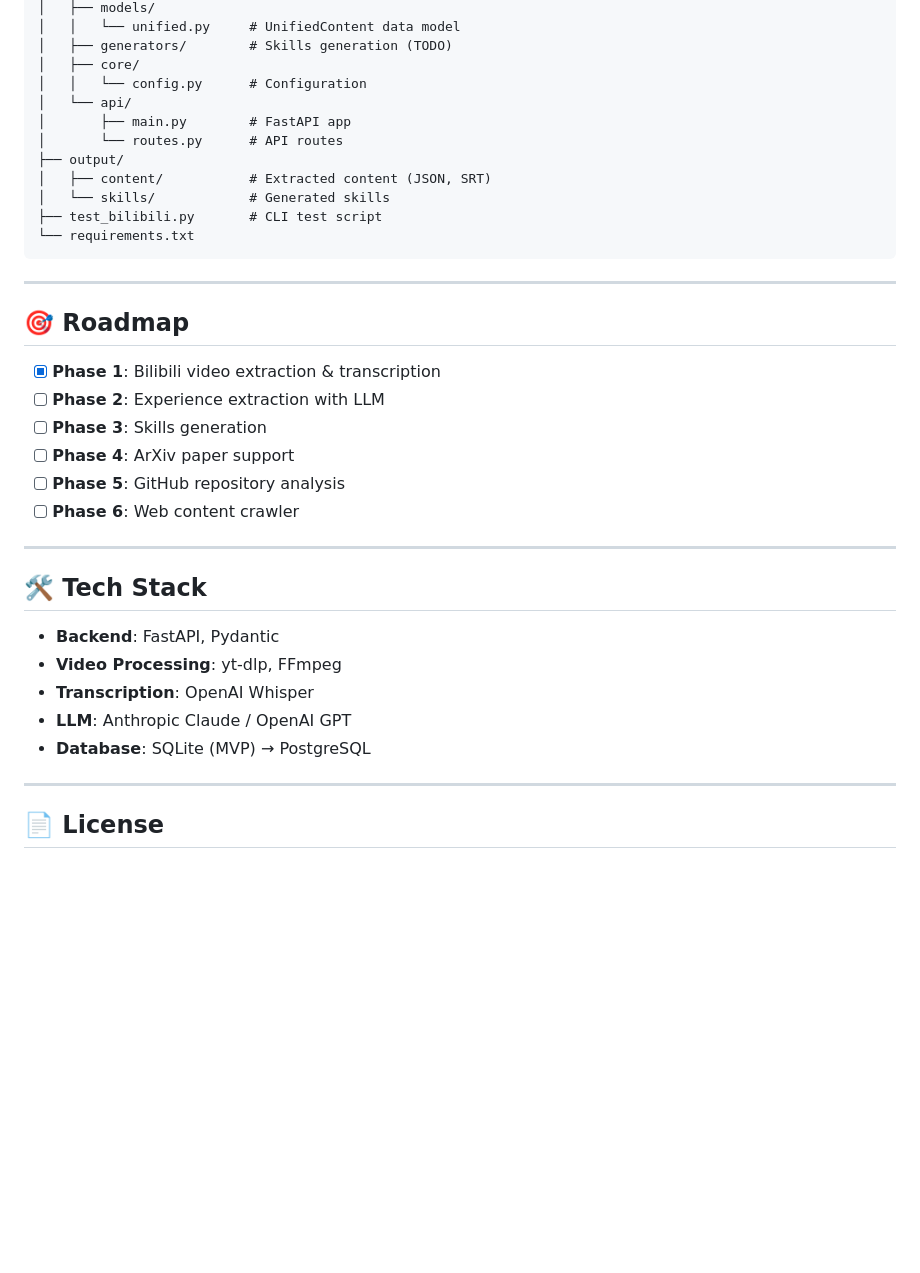
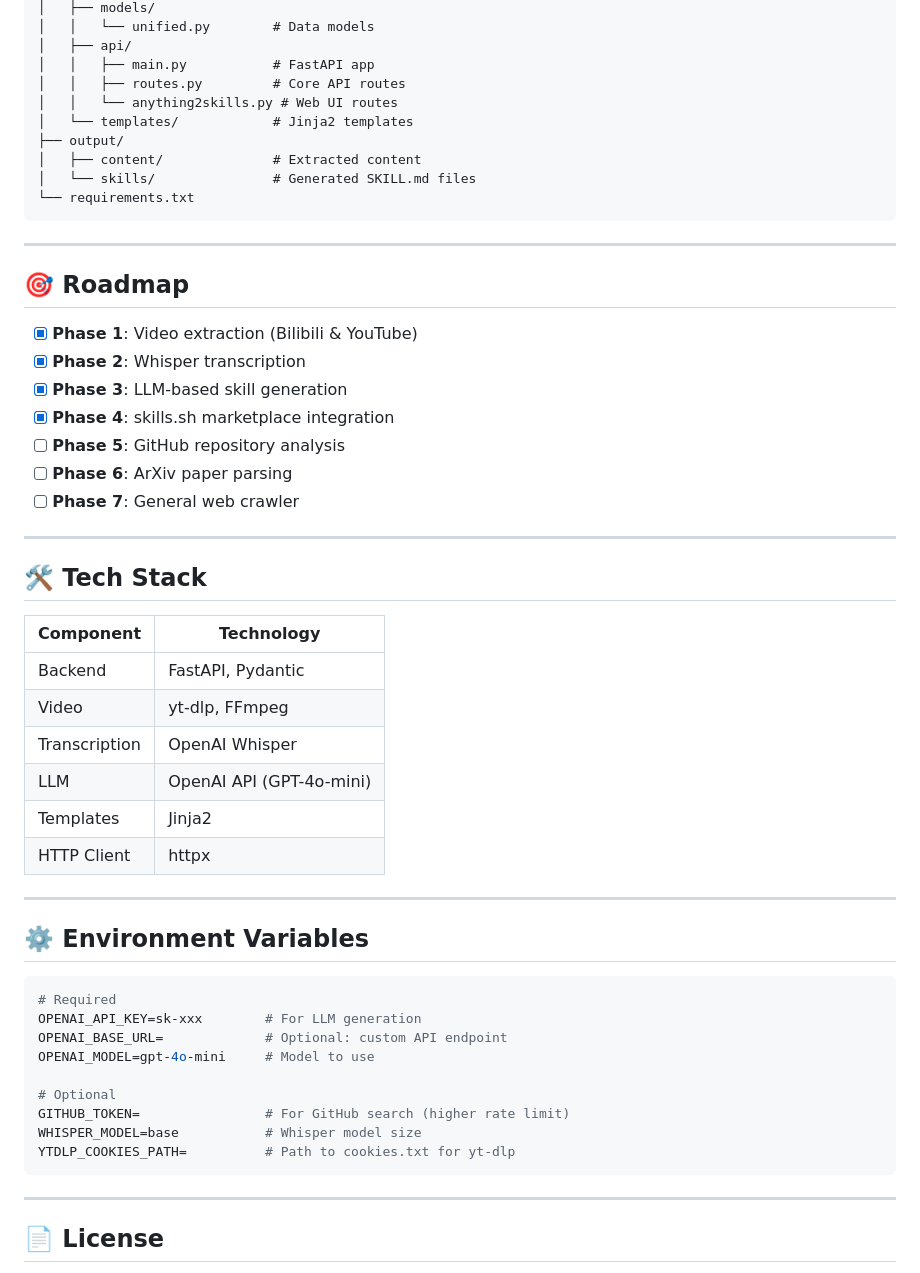
Before and after one commit to Ontos-AI/anything-skills, a Markdown page: README.md, the part around one of its changes. Drawn GitHub-style; blank space fills up the shorter version.

````diff
--- a/README.md
+++ b/README.md
@@ -170,15 +165,13 @@ anything-skills/
 │   ├── models/
-│   │   └── unified.py     # UnifiedContent data model
-│   ├── generators/        # Skills generation (TODO)
-│   ├── core/
-│   │   └── config.py      # Configuration
-│   └── api/
-│       ├── main.py        # FastAPI app
-│       └── routes.py      # API routes
+│   │   └── unified.py        # Data models
+│   ├── api/
+│   │   ├── main.py           # FastAPI app
+│   │   ├── routes.py         # Core API routes
+│   │   └── anything2skills.py # Web UI routes
+│   └── templates/            # Jinja2 templates
 ├── output/
-│   ├── content/           # Extracted content (JSON, SRT)
-│   └── skills/            # Generated skills
-├── test_bilibili.py       # CLI test script
+│   ├── content/              # Extracted content
+│   └── skills/               # Generated SKILL.md files
 └── requirements.txt
 ```
 
@@ -186,22 +179,42 @@ anything-skills/
 
 ## 🎯 Roadmap
 
-- [x] **Phase 1**: Bilibili video extraction & transcription
-- [ ] **Phase 2**: Experience extraction with LLM
-- [ ] **Phase 3**: Skills generation
-- [ ] **Phase 4**: ArXiv paper support
+- [x] **Phase 1**: Video extraction (Bilibili & YouTube)
+- [x] **Phase 2**: Whisper transcription
+- [x] **Phase 3**: LLM-based skill generation
+- [x] **Phase 4**: skills.sh marketplace integration
 - [ ] **Phase 5**: GitHub repository analysis
-- [ ] **Phase 6**: Web content crawler
+- [ ] **Phase 6**: ArXiv paper parsing
+- [ ] **Phase 7**: General web crawler
 
 ---
 
 ## 🛠️ Tech Stack
 
-- **Backend**: FastAPI, Pydantic
-- **Video Processing**: yt-dlp, FFmpeg
-- **Transcription**: OpenAI Whisper
-- **LLM**: Anthropic Claude / OpenAI GPT
-- **Database**: SQLite (MVP) → PostgreSQL
+| Component | Technology |
+|-----------|------------|
+| Backend | FastAPI, Pydantic |
+| Video | yt-dlp, FFmpeg |
+| Transcription | OpenAI Whisper |
+| LLM | OpenAI API (GPT-4o-mini) |
+| Templates | Jinja2 |
+| HTTP Client | httpx |
+
+---
+
+## ⚙️ Environment Variables
+
+```bash
+# Required
+OPENAI_API_KEY=sk-xxx        # For LLM generation
+OPENAI_BASE_URL=             # Optional: custom API endpoint
+OPENAI_MODEL=gpt-4o-mini     # Model to use
+
+# Optional
+GITHUB_TOKEN=                # For GitHub search (higher rate limit)
+WHISPER_MODEL=base           # Whisper model size
+YTDLP_COOKIES_PATH=          # Path to cookies.txt for yt-dlp
+```
 
 ---
 
````
Also changed, not shown: other parts of README.md (+66 -71 lines).
